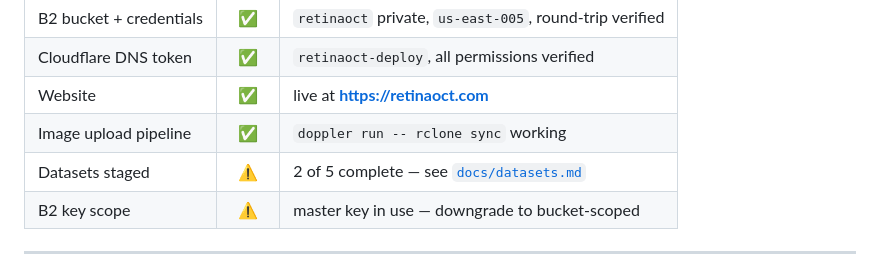
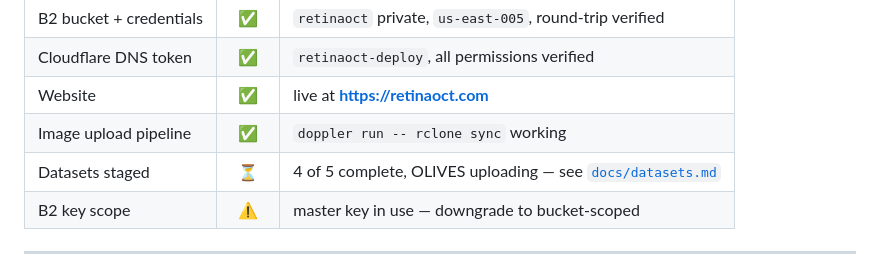
Before and after one commit to NicoleMulla/retinaoct, a Markdown page: README.md, the part around the change. Rendered like a GitHub page.

```diff
--- a/README.md
+++ b/README.md
@@ -20,7 +20,7 @@ running record of how it was all provisioned.
 | Cloudflare DNS token | ✅ | `retinaoct-deploy`, all permissions verified |
 | Website | ✅ | live at **https://retinaoct.com** |
 | Image upload pipeline | ✅ | `doppler run -- rclone sync` working |
-| Datasets staged | ⚠️ | 2 of 5 complete — see [`docs/datasets.md`](docs/datasets.md) |
+| Datasets staged | ⏳ | 4 of 5 complete, OLIVES uploading — see [`docs/datasets.md`](docs/datasets.md) |
 | B2 key scope | ⚠️ | master key in use — downgrade to bucket-scoped |
 
 ---
```
Also changed, not shown: docs/datasets.md (+35 -31 lines).
